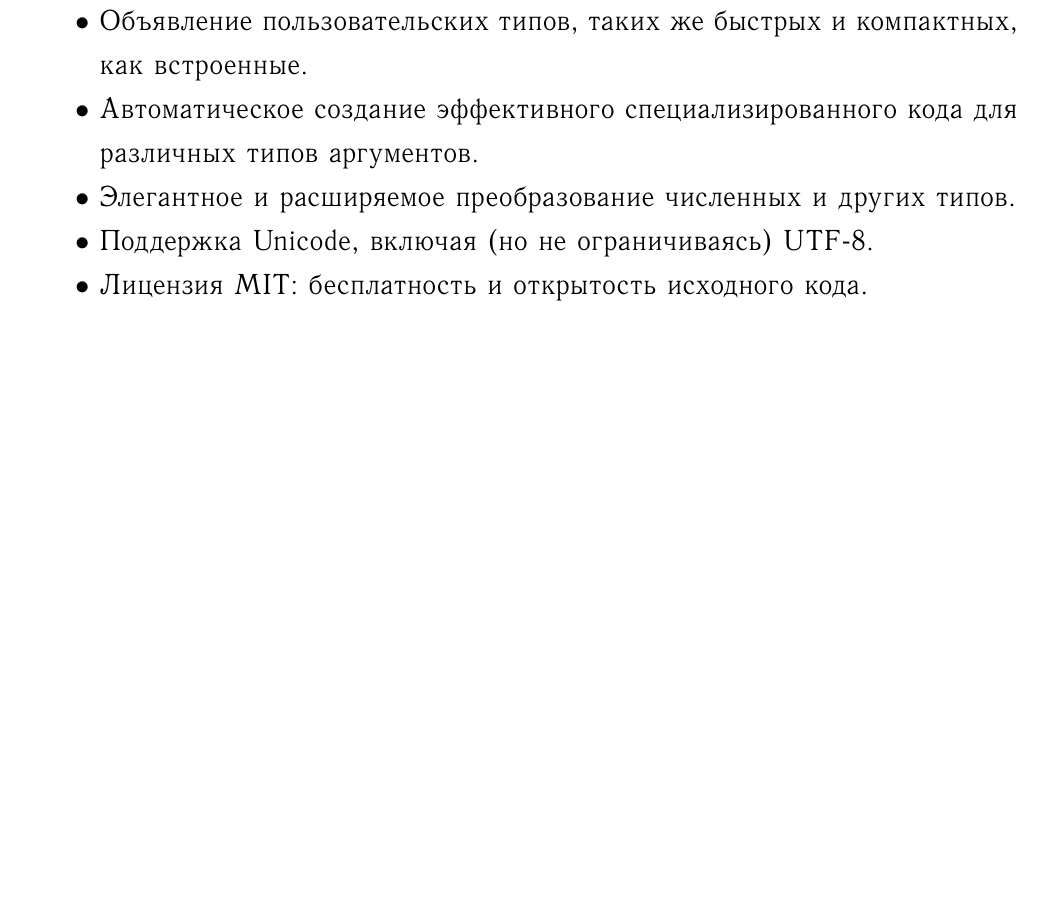
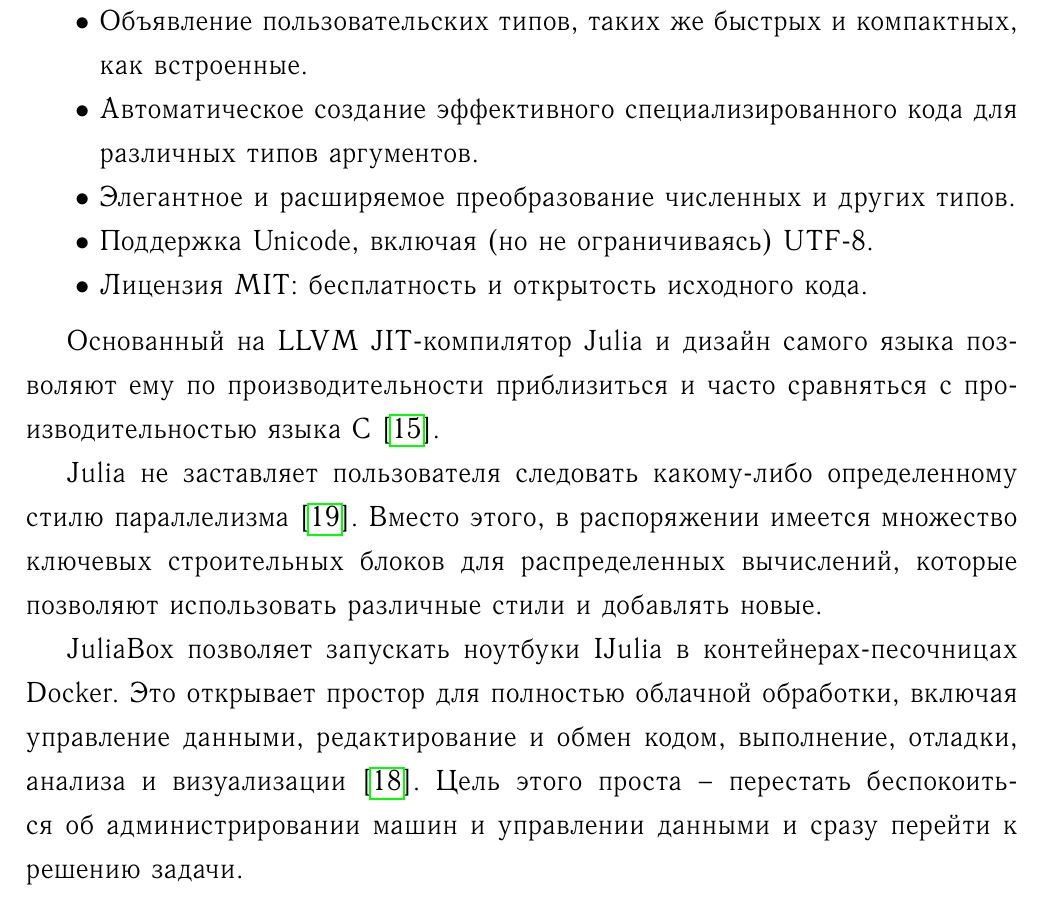
Before and after one commit to slavabzb/susu-stuff, a LaTeX thesis (diploma_pract/main.tex, which reads diploma_pract/julia.tex): part of page 27 of 33, cut so that both start at the same text, the shorter picture padded with empty space. The pictures show the PDF file diploma_pract/main.pdf that the author committed with the source; the source files are stored in an older character set and shown here as Unicode.

Commit message:
complete julia intro

```diff
--- a/diploma_pract/julia.tex
+++ b/diploma_pract/julia.tex
@@ -23,5 +23,8 @@
 \item Лицензия MIT: бесплатность и открытость исходного кода.
 \end{itemize}
 
+Основанный на LLVM JIT-компилятор Julia и дизайн самого языка позволяют ему по производительности приблизиться и часто сравняться с производительностью языка C\cite{Kwon2016}.
 
-\cite{Kwon2016, Tate2014, Rohit2016}
+Julia не заставляет пользователя следовать какому-либо определенному стилю параллелизма\cite{Tate2014}. Вместо этого, в распоряжении имеется множество ключевых строительных блоков для распределенных вычислений, которые позволяют использовать различные стили и добавлять новые.
+
+JuliaBox позволяет запускать ноутбуки IJulia в контейнерах-песочницах Docker. Это открывает простор для полностью облачной обработки, включая управление данными, редактирование и обмен кодом, выполнение, отладки, анализа и визуализации\cite{Rohit2016}. Цель этого проста -- перестать беспокоиться об администрировании машин и управлении данными и сразу перейти к решению задачи.
```
Also changed, not shown: diploma_pract/main.pdf.
